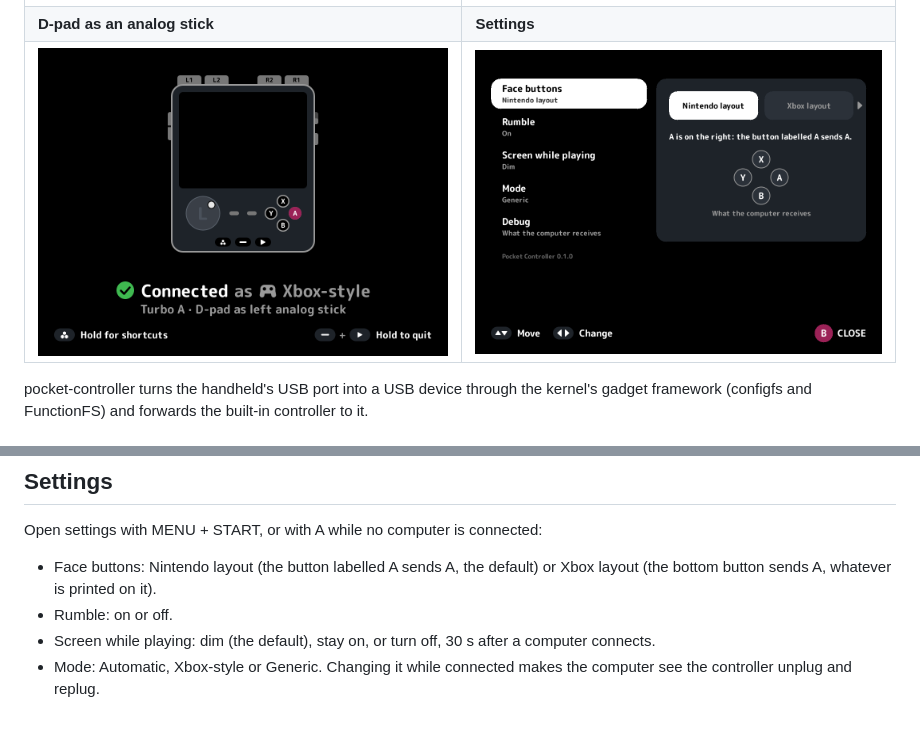
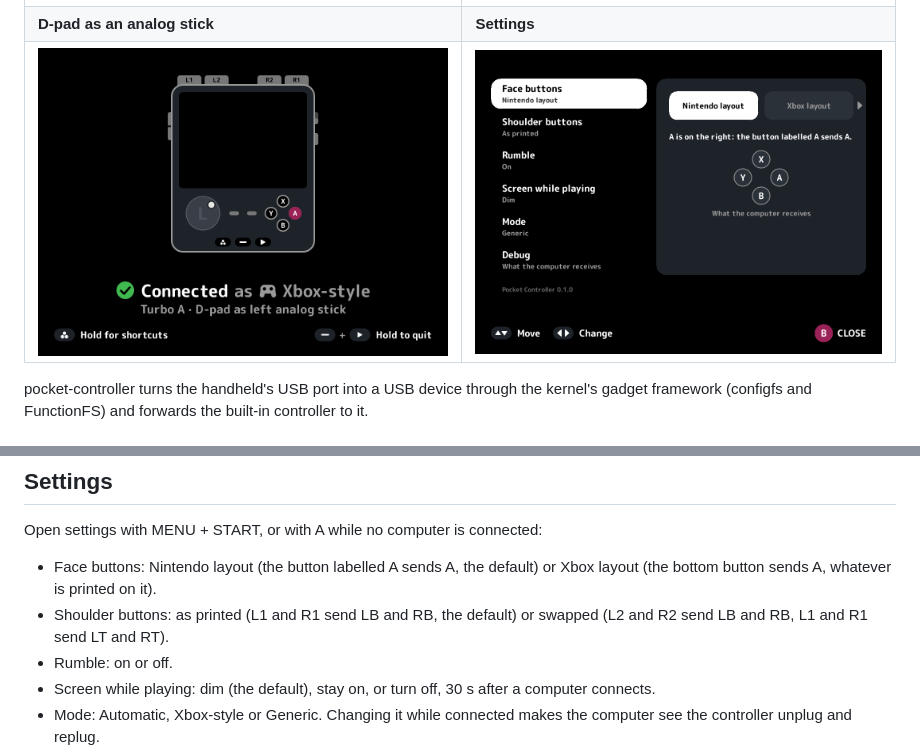
Before and after one commit to fnune/pocket-controller, a Markdown page: README.md, 2 parts joined by grey strips. GitHub-like rendering; pictures changed too: docs/screenshots/settings.png; blank space fills up the shorter version.

```diff
--- a/README.md
+++ b/README.md
@@ -33,6 +33,7 @@ Tap MENU to send Guide. Hold MENU to see the shortcuts on screen:
 Open settings with MENU + START, or with A while no computer is connected:
 
 - Face buttons: Nintendo layout (the button labelled A sends A, the default) or Xbox layout (the bottom button sends A, whatever is printed on it).
+- Shoulder buttons: as printed (L1 and R1 send LB and RB, the default) or swapped (L2 and R2 send LB and RB, L1 and R1 send LT and RT).
 - Rumble: on or off.
 - Screen while playing: dim (the default), stay on, or turn off, 30 s after a computer connects.
 - Mode: Automatic, Xbox-style or Generic. Changing it while connected makes the computer see the controller unplug and replug.
```
Also changed, not shown: 9 other files.
